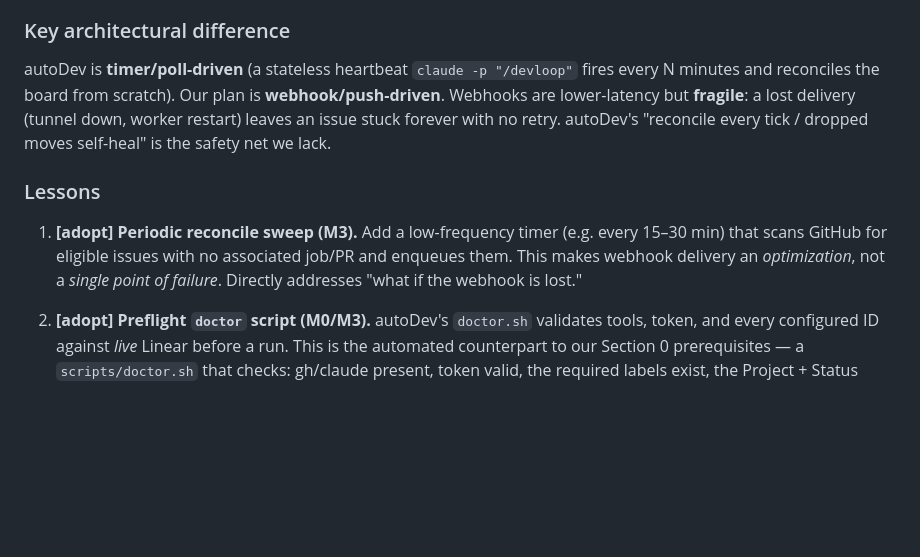
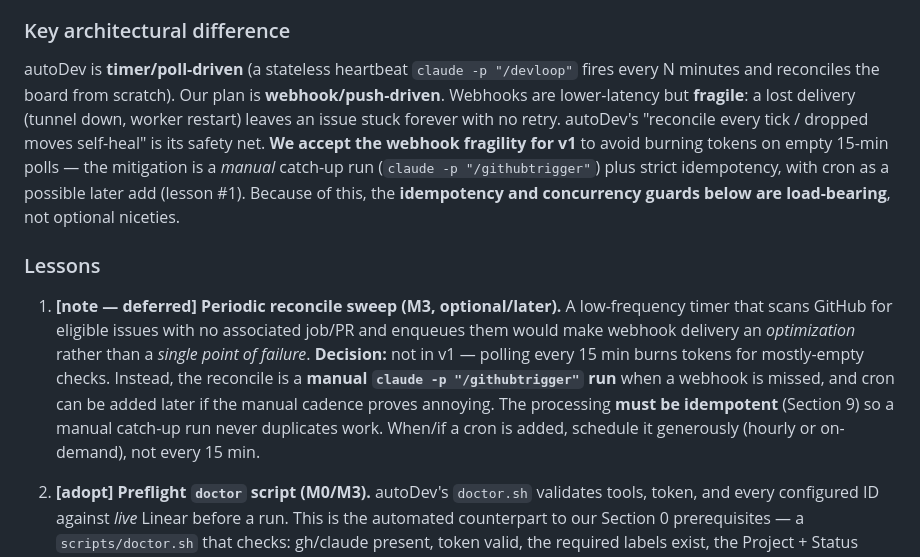
Before and after one commit to centaurusboosters/centaurusboosters.org, a Markdown page: booster-club-agentic-publishing-plan.md, the part around one of its changes. Rendered like a GitHub page; blank space fills up the shorter version.

```diff
--- a/booster-club-agentic-publishing-plan.md
+++ b/booster-club-agentic-publishing-plan.md
@@ -1157,11 +1182,11 @@ Do not implement later milestones in the same change unless explicitly instructe
 
 ### Key architectural difference
 
-autoDev is **timer/poll-driven** (a stateless heartbeat `claude -p "/devloop"` fires every N minutes and reconciles the board from scratch). Our plan is **webhook/push-driven**. Webhooks are lower-latency but **fragile**: a lost delivery (tunnel down, worker restart) leaves an issue stuck forever with no retry. autoDev's "reconcile every tick / dropped moves self-heal" is the safety net we lack.
+autoDev is **timer/poll-driven** (a stateless heartbeat `claude -p "/devloop"` fires every N minutes and reconciles the board from scratch). Our plan is **webhook/push-driven**. Webhooks are lower-latency but **fragile**: a lost delivery (tunnel down, worker restart) leaves an issue stuck forever with no retry. autoDev's "reconcile every tick / dropped moves self-heal" is its safety net. **We accept the webhook fragility for v1** to avoid burning tokens on empty 15-min polls — the mitigation is a *manual* catch-up run (`claude -p "/githubtrigger"`) plus strict idempotency, with cron as a possible later add (lesson #1). Because of this, the **idempotency and concurrency guards below are load-bearing**, not optional niceties.
 
 ### Lessons
 
-1. **[adopt] Periodic reconcile sweep (M3).** Add a low-frequency timer (e.g. every 15–30 min) that scans GitHub for eligible issues with no associated job/PR and enqueues them. This makes webhook delivery an *optimization*, not a *single point of failure*. Directly addresses "what if the webhook is lost."
+1. **[note — deferred] Periodic reconcile sweep (M3, optional/later).** A low-frequency timer that scans GitHub for eligible issues with no associated job/PR and enqueues them would make webhook delivery an *optimization* rather than a *single point of failure*. **Decision:** not in v1 — polling every 15 min burns tokens for mostly-empty checks. Instead, the reconcile is a **manual `claude -p "/githubtrigger"` run** when a webhook is missed, and cron can be added later if the manual cadence proves annoying. The processing **must be idempotent** (Section 9) so a manual catch-up run never duplicates work. When/if a cron is added, schedule it generously (hourly or on-demand), not every 15 min.
 
 2. **[adopt] Preflight `doctor` script (M0/M3).** autoDev's `doctor.sh` validates tools, token, and every configured ID against *live* Linear before a run. This is the automated counterpart to our Section 0 prerequisites — a `scripts/doctor.sh` that checks: gh/claude present, token valid, the required labels exist, the Project + Status options exist, `main` is protected, Netlify is reachable. Run it before going live; it converts P1–P9 from a checklist into a pass/fail gate.
 
```
Also changed, not shown: other parts of booster-club-agentic-publishing-plan.md (+47 -21 lines), PERSONAS.md (+3 -3 lines).
